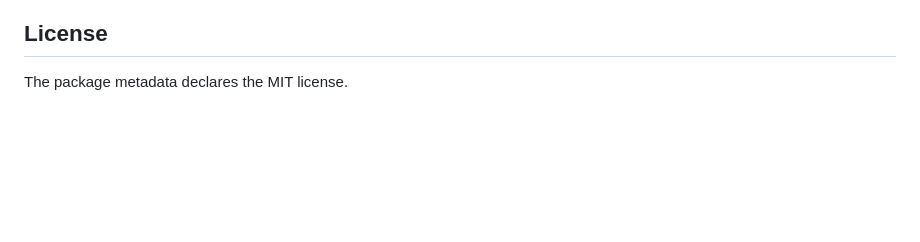
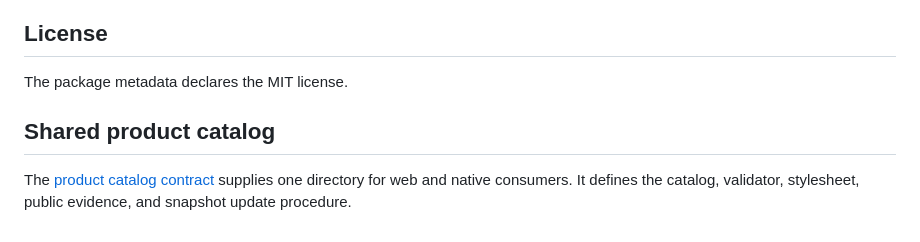
Before and after one commit to MarcoPoloResearchLab/mpr-ui, a Markdown page: README.md, the part around the change. GitHub-like rendering; blank space fills up the shorter version.

Commit message:
docs: add shared product catalog section to README

```diff
--- a/README.md
+++ b/README.md
@@ -330,3 +330,8 @@ Obey [`AGENTS.md`](AGENTS.md) and [`.mprlab/POLICY.md`](.mprlab/POLICY.md). Add
 ## License
 
 The package metadata declares the MIT license.
+
+## Shared product catalog
+
+The [product catalog contract](docs/product-catalog.md) supplies one directory for web and native consumers.
+It defines the catalog, validator, stylesheet, public evidence, and snapshot update procedure.
```
